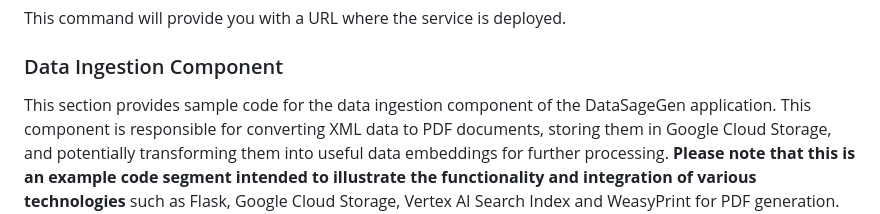
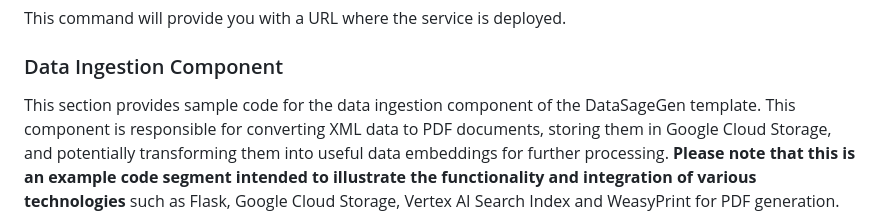
Before and after one commit to GoogleCloudPlatform/data-sage-genai, a Markdown page: README.md, the part around the change. Drawn GitHub-style.

Commit message:
Update README.md
changed readme

```diff
--- a/README.md
+++ b/README.md
@@ -89,7 +89,7 @@ This command will provide you with a URL where the service is deployed.
 
 ### Data Ingestion Component
 
-This section provides sample code for the data ingestion component of the DataSageGen application.
+This section provides sample code for the data ingestion component of the DataSageGen template.
 This component is responsible for converting XML data to PDF documents, storing them in Google Cloud Storage, and potentially transforming them into useful data embeddings for further processing.
 **Please note that this is an example code segment intended to illustrate the functionality and integration of various technologies** such as Flask, Google Cloud Storage, Vertex AI Search Index and WeasyPrint for PDF generation.  The data ingestion code are located under data-ingestion directory.
 
```
